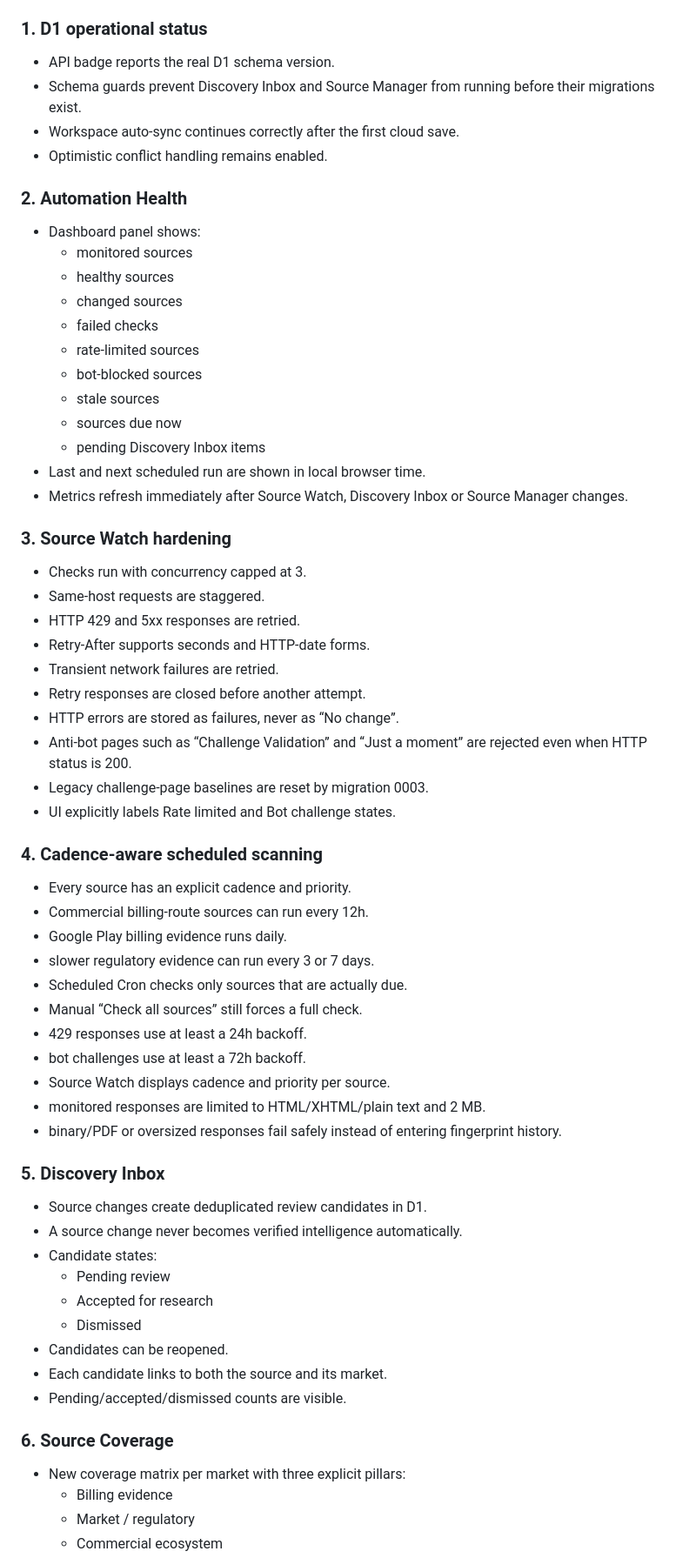
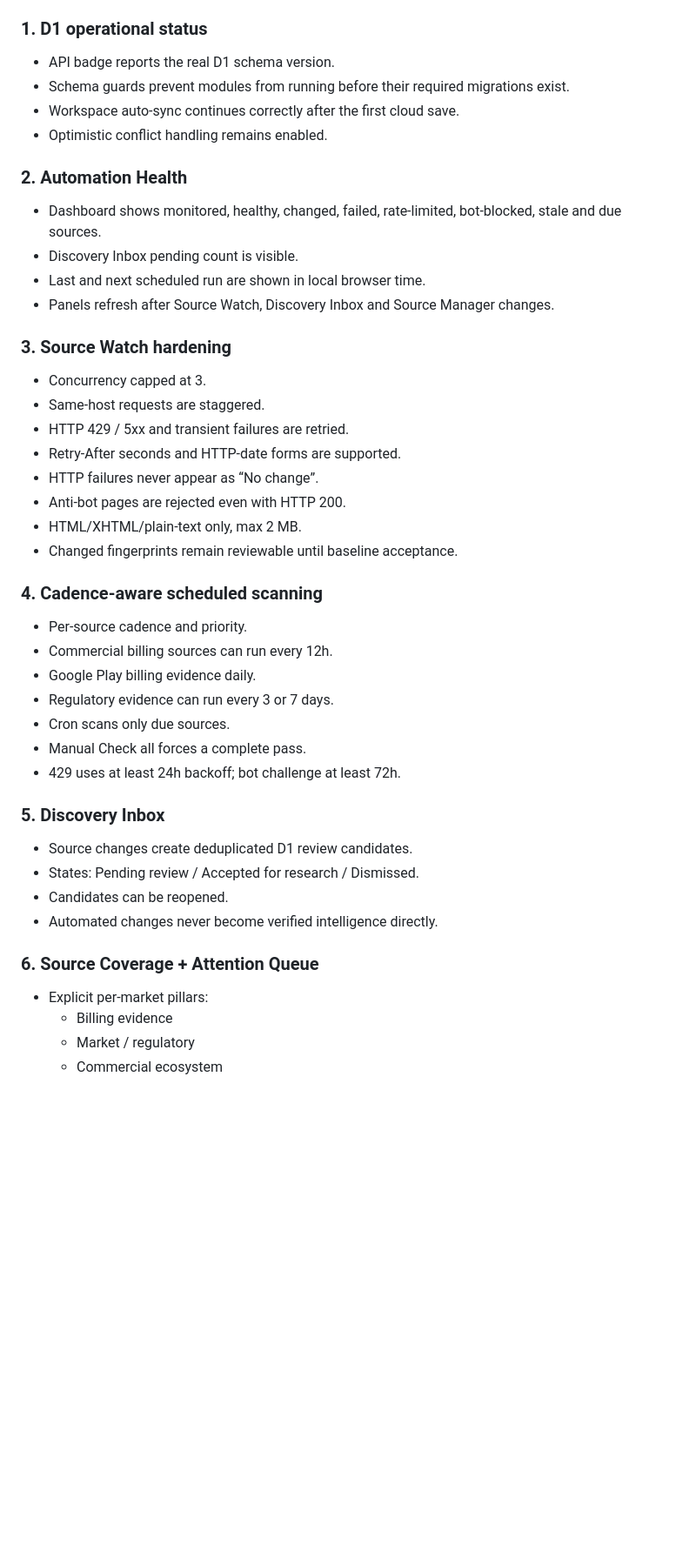
Before and after one commit to rickyganiere/dcb-expansion-radar, a Markdown page: docs/RELEASE_NOTES_RADAR_NEXT.md, the part around one of its changes. Shown at 87% size. Drawn GitHub-style; blank space fills up the shorter version.

```diff
--- a/docs/RELEASE_NOTES_RADAR_NEXT.md
+++ b/docs/RELEASE_NOTES_RADAR_NEXT.md
@@ -7,62 +7,43 @@ Target: `main`
 
 ### 1. D1 operational status
 - API badge reports the real D1 schema version.
-- Schema guards prevent Discovery Inbox and Source Manager from running before their migrations exist.
+- Schema guards prevent modules from running before their required migrations exist.
 - Workspace auto-sync continues correctly after the first cloud save.
 - Optimistic conflict handling remains enabled.
 
 ### 2. Automation Health
-- Dashboard panel shows:
-  - monitored sources
-  - healthy sources
-  - changed sources
-  - failed checks
-  - rate-limited sources
-  - bot-blocked sources
-  - stale sources
-  - sources due now
-  - pending Discovery Inbox items
+- Dashboard shows monitored, healthy, changed, failed, rate-limited, bot-blocked, stale and due sources.
+- Discovery Inbox pending count is visible.
 - Last and next scheduled run are shown in local browser time.
-- Metrics refresh immediately after Source Watch, Discovery Inbox or Source Manager changes.
+- Panels refresh after Source Watch, Discovery Inbox and Source Manager changes.
 
 ### 3. Source Watch hardening
-- Checks run with concurrency capped at 3.
+- Concurrency capped at 3.
 - Same-host requests are staggered.
-- HTTP 429 and 5xx responses are retried.
-- Retry-After supports seconds and HTTP-date forms.
-- Transient network failures are retried.
-- Retry responses are closed before another attempt.
-- HTTP errors are stored as failures, never as “No change”.
-- Anti-bot pages such as “Challenge Validation” and “Just a moment” are rejected even when HTTP status is 200.
-- Legacy challenge-page baselines are reset by migration 0003.
-- UI explicitly labels Rate limited and Bot challenge states.
+- HTTP 429 / 5xx and transient failures are retried.
+- Retry-After seconds and HTTP-date forms are supported.
+- HTTP failures never appear as “No change”.
+- Anti-bot pages are rejected even with HTTP 200.
+- HTML/XHTML/plain-text only, max 2 MB.
+- Changed fingerprints remain reviewable until baseline acceptance.
 
 ### 4. Cadence-aware scheduled scanning
-- Every source has an explicit cadence and priority.
-- Commercial billing-route sources can run every 12h.
-- Google Play billing evidence runs daily.
-- slower regulatory evidence can run every 3 or 7 days.
-- Scheduled Cron checks only sources that are actually due.
-- Manual “Check all sources” still forces a full check.
-- 429 responses use at least a 24h backoff.
-- bot challenges use at least a 72h backoff.
-- Source Watch displays cadence and priority per source.
-- monitored responses are limited to HTML/XHTML/plain text and 2 MB.
-- binary/PDF or oversized responses fail safely instead of entering fingerprint history.
+- Per-source cadence and priority.
+- Commercial billing sources can run every 12h.
+- Google Play billing evidence daily.
+- Regulatory evidence can run every 3 or 7 days.
+- Cron scans only due sources.
+- Manual Check all forces a complete pass.
+- 429 uses at least 24h backoff; bot challenge at least 72h.
 
 ### 5. Discovery Inbox
-- Source changes create deduplicated review candidates in D1.
-- A source change never becomes verified intelligence automatically.
-- Candidate states:
-  - Pending review
-  - Accepted for research
-  - Dismissed
+- Source changes create deduplicated D1 review candidates.
+- States: Pending review / Accepted for research / Dismissed.
 - Candidates can be reopened.
-- Each candidate links to both the source and its market.
-- Pending/accepted/dismissed counts are visible.
+- Automated changes never become verified intelligence directly.
 
-### 6. Source Coverage
-- New coverage matrix per market with three explicit pillars:
+### 6. Source Coverage + Attention Queue
+- Explicit per-market pillars:
   - Billing evidence
   - Market / regulatory
   - Commercial ecosystem
```
Also changed, not shown: other parts of docs/RELEASE_NOTES_RADAR_NEXT.md (+93 -70 lines).
